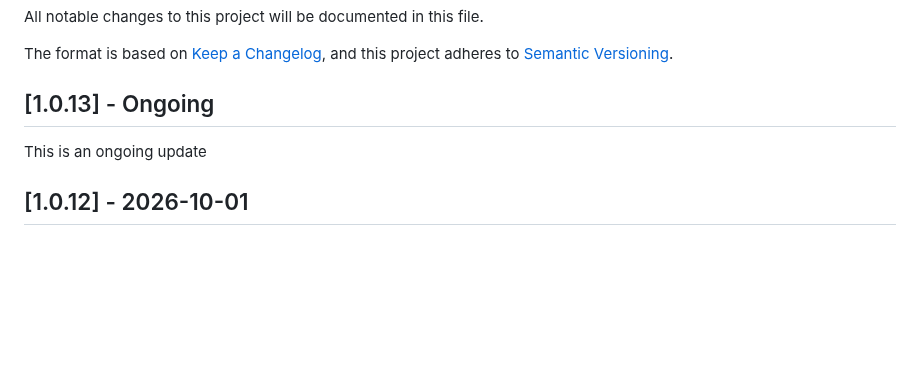
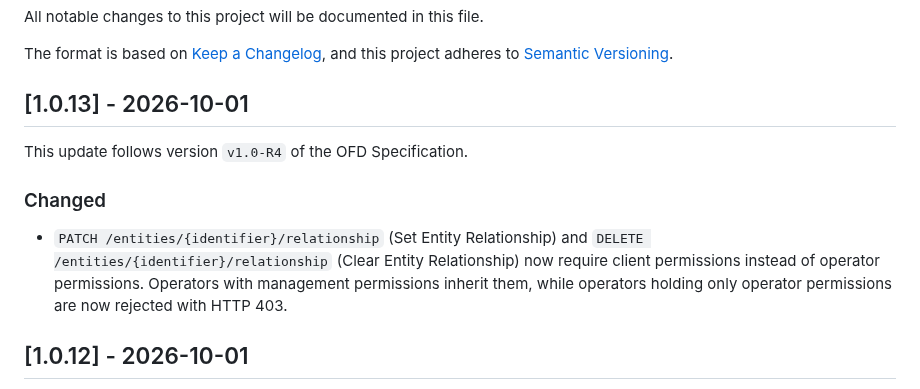
Before and after one commit to nosial/FederationLib, a Markdown page: CHANGELOG.md, the part around the change. GitHub-like rendering; blank space fills up the shorter version.

```diff
--- a/CHANGELOG.md
+++ b/CHANGELOG.md
@@ -5,9 +5,15 @@ All notable changes to this project will be documented in this file.
 The format is based on [Keep a Changelog](https://keepachangelog.com/en/1.0.0/),
 and this project adheres to [Semantic Versioning](https://semver.org/spec/v2.0.0.html).
 
-## [1.0.13] - Ongoing
+## [1.0.13] - 2026-10-01
 
-This is an ongoing update
+This update follows version `v1.0-R4` of the OFD Specification.
+
+### Changed
+ - `PATCH /entities/{identifier}/relationship` (Set Entity Relationship) and `DELETE /entities/{identifier}/relationship`
+   (Clear Entity Relationship) now require client permissions instead of operator permissions. Operators with
+   management permissions inherit them, while operators holding only operator permissions are now rejected with
+   HTTP 403.
 
 
 
```
